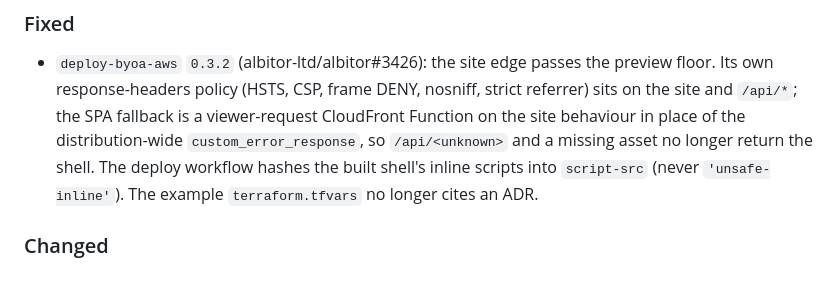
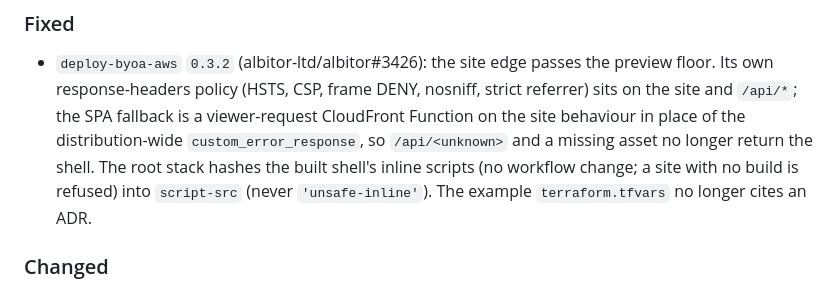
Before and after one commit to albitor-ltd/albitor-plugins, a Markdown page: CHANGELOG.md, the part around the change. Rendered like a GitHub page.

Commit message:
docs(deploy-byoa-aws): changelog names the plan-time hashing
Refs albitor-ltd/albitor#3426

```diff
--- a/CHANGELOG.md
+++ b/CHANGELOG.md
@@ -12,7 +12,7 @@ The format is based on [Keep a Changelog](https://keepachangelog.com/).
   own response-headers policy (HSTS, CSP, frame DENY, nosniff, strict referrer) sits on the site
   and `/api/*`; the SPA fallback is a viewer-request CloudFront Function on the site behaviour in
   place of the distribution-wide `custom_error_response`, so `/api/<unknown>` and a missing asset
-  no longer return the shell. The deploy workflow hashes the built shell's inline scripts into
+  no longer return the shell. The root stack hashes the built shell's inline scripts (no workflow change; a site with no build is refused) into
   `script-src` (never `'unsafe-inline'`). The example `terraform.tfvars` no longer cites an ADR.
 
 ### Changed
```
